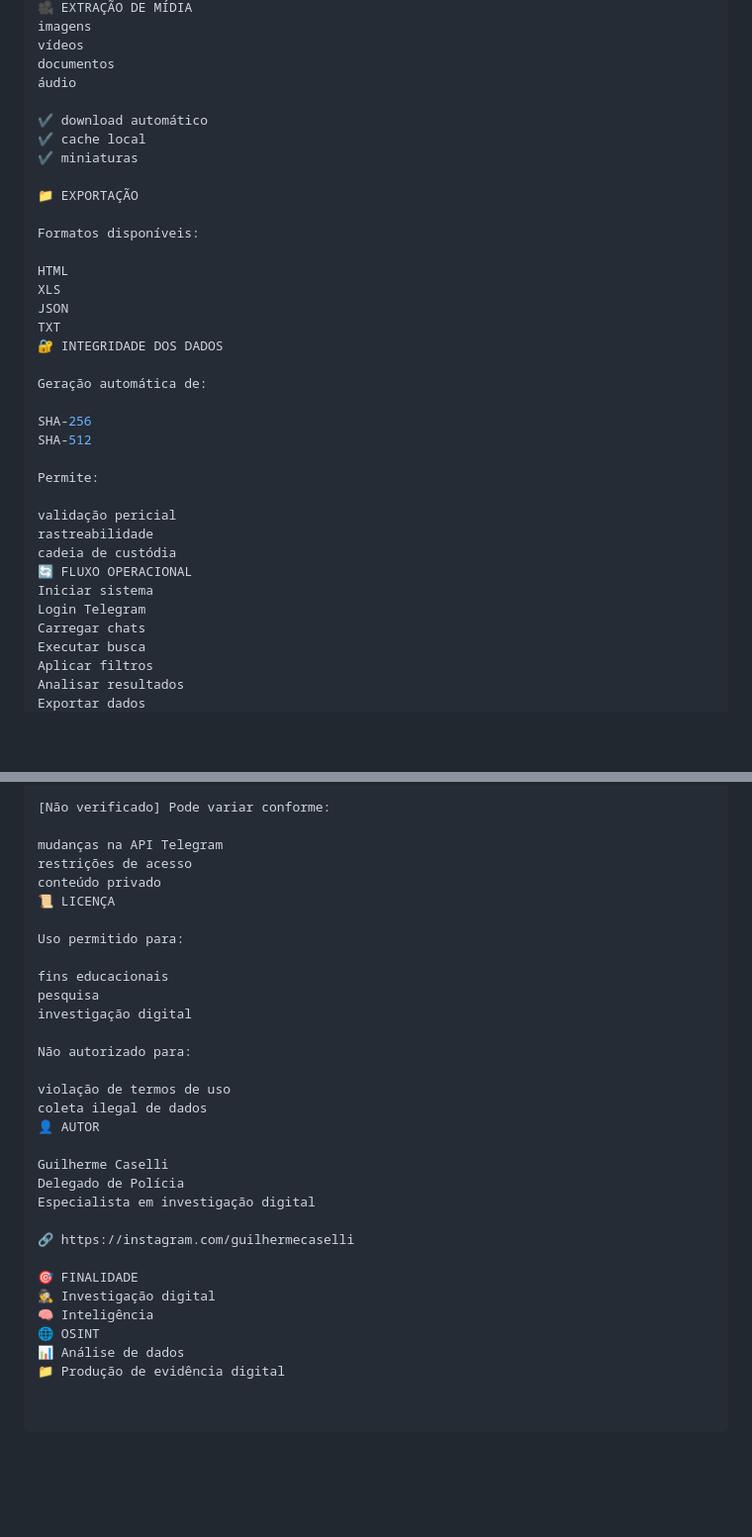
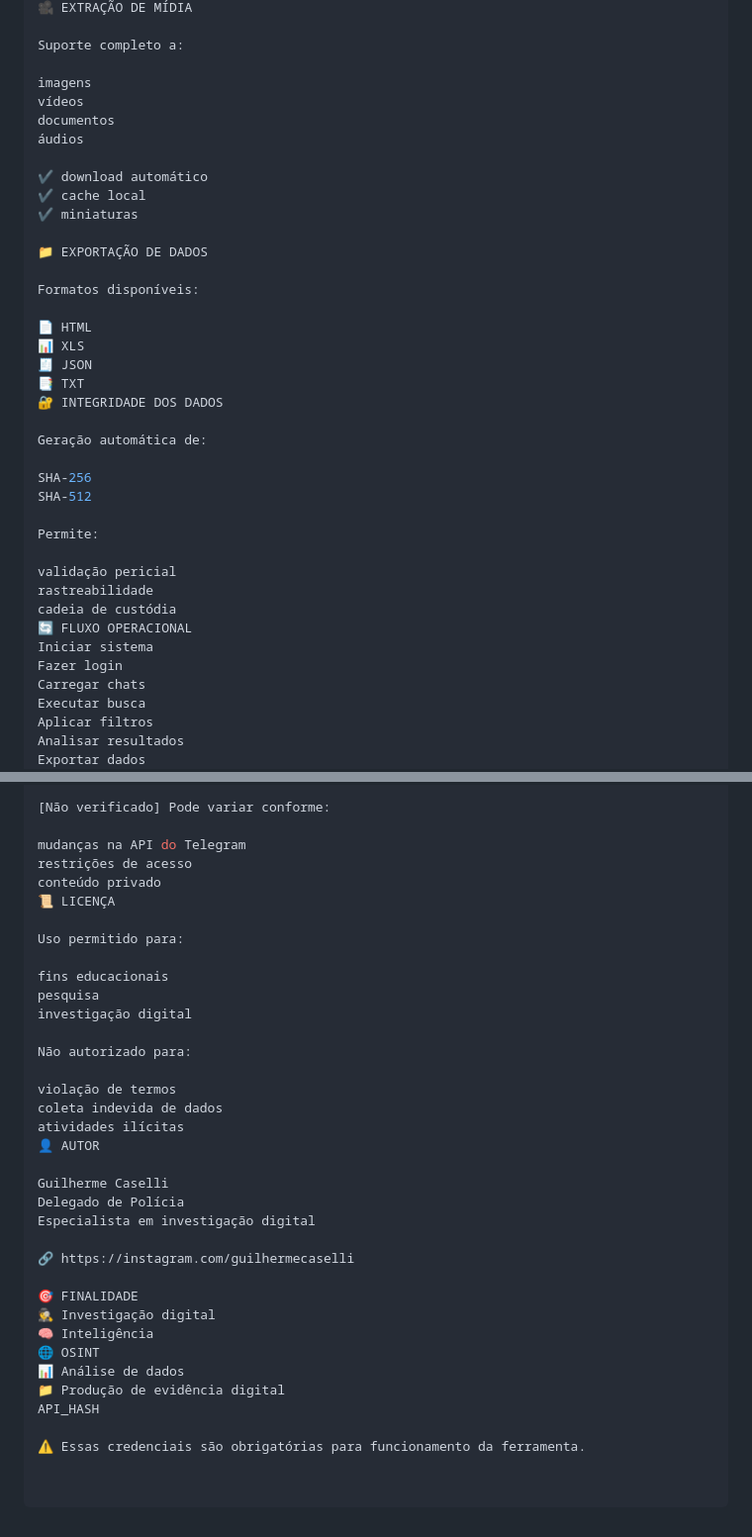
Before and after one commit to manualdeinvestigacaodigital/telegram-app, a Markdown page: README.md, 2 parts joined by grey strips. Shown at 99% size. Rendered like a GitHub page; blank space fills up the shorter version.

```diff
--- a/README.md
+++ b/README.md
@@ -133,21 +189,24 @@ Com ações:
 🎥 EXTRAÇÃO DE MÍDIA
+
+Suporte completo a:
+
 imagens
 vídeos
 documentos
-áudio
+áudios
 
 ✔ download automático
 ✔ cache local
 ✔ miniaturas
 
-📁 EXPORTAÇÃO
+📁 EXPORTAÇÃO DE DADOS
 
 Formatos disponíveis:
 
-HTML
-XLS
-JSON
-TXT
+📄 HTML
+📊 XLS
+🧾 JSON
+📑 TXT
 🔐 INTEGRIDADE DOS DADOS
 
 Geração automática de:
@@ -162,7 +221,7 @@ rastreabilidade
 cadeia de custódia
 🔄 FLUXO OPERACIONAL
 Iniciar sistema
-Login Telegram
+Fazer login
 Carregar chats
 Executar busca
 Aplicar filtros
@@ -181,7 +240,7 @@ código de verificação
 
 [Não verificado] Pode variar conforme:
 
-mudanças na API Telegram
+mudanças na API do Telegram
 restrições de acesso
 conteúdo privado
 📜 LICENÇA
@@ -194,8 +253,9 @@ investigação digital
 
 Não autorizado para:
 
-violação de termos de uso
-coleta ilegal de dados
+violação de termos
+coleta indevida de dados
+atividades ilícitas
 👤 AUTOR
 
 Guilherme Caselli
@@ -210,3 +270,6 @@ Especialista em investigação digital
 🌐 OSINT
 📊 Análise de dados
 📁 Produção de evidência digital
+API_HASH
+
+⚠️ Essas credenciais são obrigatórias para funcionamento da ferramenta.
```
Also changed, not shown: other parts of README.md (+113 -57 lines).
